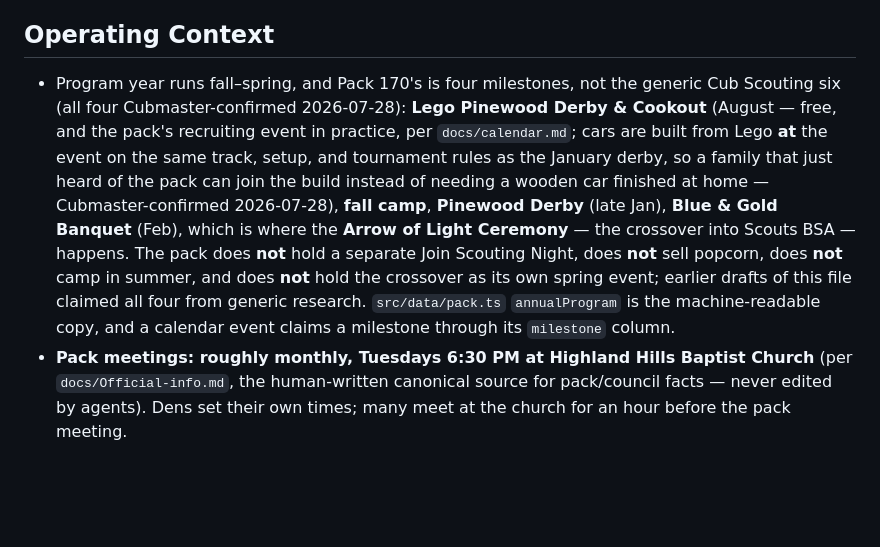
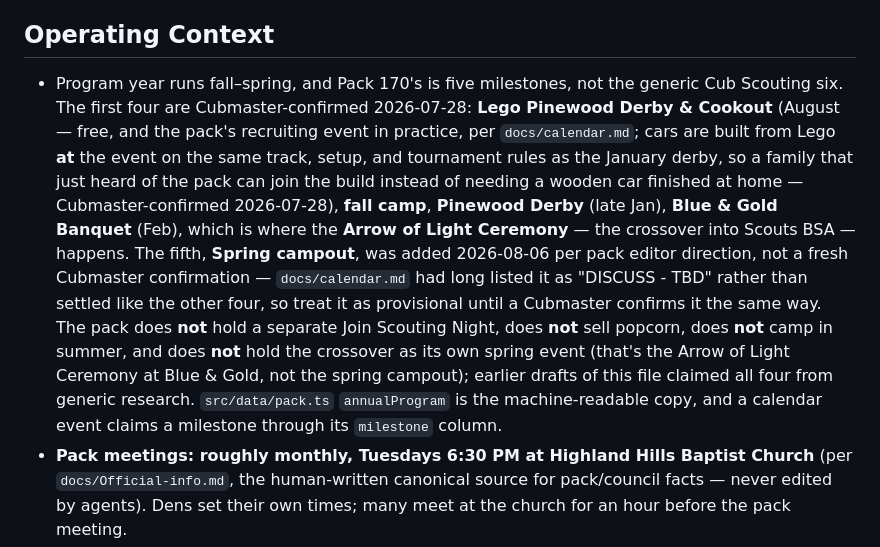
Before and after one commit to kerryhatcher/macon170.com, a Markdown page: PRODUCT.md, the part around the change. GitHub-like rendering; blank space fills up the shorter version.

Commit message:
docs(product): update the annual-program fact to five milestones
Follow-up to 32c1311, which added spring-camp as a fifth annualProgram
milestone. This file's "four milestones... Cubmaster-confirmed" fact
predated that change. The fifth (Spring campout) is marked distinctly as
pack-editor-directed rather than folded into the Cubmaster-confirmed four -
docs/calendar.md had it as "DISCUSS - TBD", not settled like the others, so
it stays provisional here until a Cubmaster confirms it the same way.

```diff
--- a/PRODUCT.md
+++ b/PRODUCT.md
@@ -25,7 +25,7 @@ The neighborhood pack, plainly local: Macon's own Pack 170, meeting in the histo
 
 ## Operating Context
 
-- Program year runs fall–spring, and Pack 170's is four milestones, not the generic Cub Scouting six (all four Cubmaster-confirmed 2026-07-28): **Lego Pinewood Derby & Cookout** (August — free, and the pack's recruiting event in practice, per `docs/calendar.md`; cars are built from Lego **at** the event on the same track, setup, and tournament rules as the January derby, so a family that just heard of the pack can join the build instead of needing a wooden car finished at home — Cubmaster-confirmed 2026-07-28), **fall camp**, **Pinewood Derby** (late Jan), **Blue & Gold Banquet** (Feb), which is where the **Arrow of Light Ceremony** — the crossover into Scouts BSA — happens. The pack does **not** hold a separate Join Scouting Night, does **not** sell popcorn, does **not** camp in summer, and does **not** hold the crossover as its own spring event; earlier drafts of this file claimed all four from generic research. `src/data/pack.ts` `annualProgram` is the machine-readable copy, and a calendar event claims a milestone through its `milestone` column.
+- Program year runs fall–spring, and Pack 170's is five milestones, not the generic Cub Scouting six. The first four are Cubmaster-confirmed 2026-07-28: **Lego Pinewood Derby & Cookout** (August — free, and the pack's recruiting event in practice, per `docs/calendar.md`; cars are built from Lego **at** the event on the same track, setup, and tournament rules as the January derby, so a family that just heard of the pack can join the build instead of needing a wooden car finished at home — Cubmaster-confirmed 2026-07-28), **fall camp**, **Pinewood Derby** (late Jan), **Blue & Gold Banquet** (Feb), which is where the **Arrow of Light Ceremony** — the crossover into Scouts BSA — happens. The fifth, **Spring campout**, was added 2026-08-06 per pack editor direction, not a fresh Cubmaster confirmation — `docs/calendar.md` had long listed it as "DISCUSS - TBD" rather than settled like the other four, so treat it as provisional until a Cubmaster confirms it the same way. The pack does **not** hold a separate Join Scouting Night, does **not** sell popcorn, does **not** camp in summer, and does **not** hold the crossover as its own spring event (that's the Arrow of Light Ceremony at Blue & Gold, not the spring campout); earlier drafts of this file claimed all four from generic research. `src/data/pack.ts` `annualProgram` is the machine-readable copy, and a calendar event claims a milestone through its `milestone` column.
 - **Pack meetings: roughly monthly, Tuesdays 6:30 PM at Highland Hills Baptist Church** (per `docs/Official-info.md`, the human-written canonical source for pack/council facts — never edited by agents). Dens set their own times; many meet at the church for an hour before the pack meeting.
 - Six ranks by grade: Lion (K), Tiger (1), Wolf (2), Bear (3), Webelos (4), Arrow of Light (5). Arrow of Light is a standalone 5th-grade program since June 2024.
 - Chartered organization: Highland Hills Baptist Church, 1370 Briarcliff Rd, Macon GA 31211 (Shirley Hills neighborhood) — a Cooperative Baptist Fellowship congregation (user-corrected; earlier research wrongly said SBC). Official site: highlandhillsbaptist.org.
```
